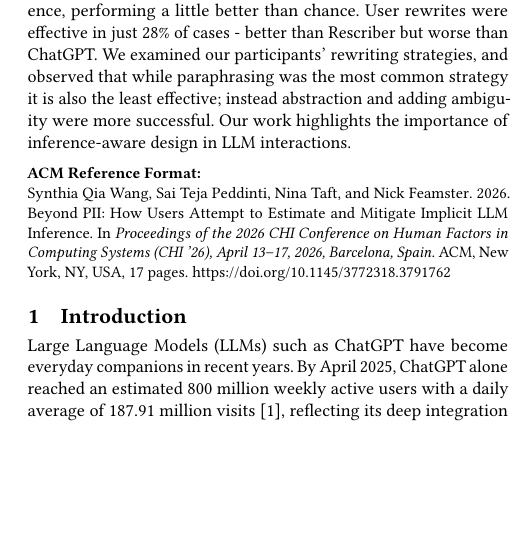
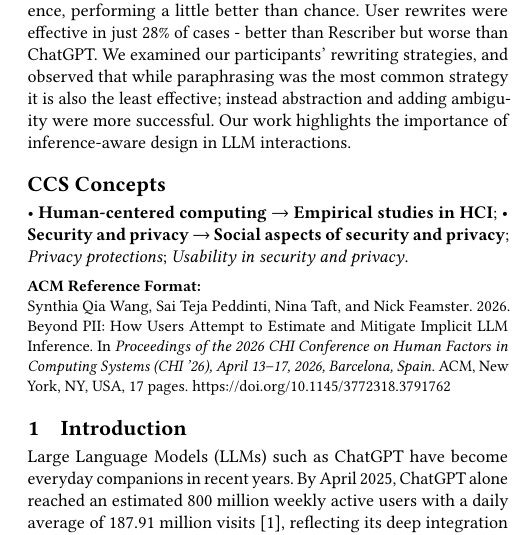
Before and after one commit to feamster/llm-inference-perceptions, a LaTeX paper (paper.tex, which reads sections/0_abstract.tex): part of one column of page 1 of 17, cut so that both start at the same text, the shorter picture padded with empty space. Compiled offline with pdfLaTeX.

Commit message:
Update on Overleaf.

```diff
--- a/sections/0_abstract.tex
+++ b/sections/0_abstract.tex
@@ -1,3 +1,17 @@
 \begin{abstract}
 Large Language Models (LLMs) such as ChatGPT can infer personal attributes from seemingly innocuous text, raising privacy risks beyond memorized data leakage. While prior work has demonstrated these risks, little is known about how users estimate and respond. We conducted a survey with 240 U.S. participants who judged text snippets for inference risks, reported concern levels, and attempted rewrites to block inference. We compared their rewrites with those generated by ChatGPT and Rescriber, a state-of-the-art sanitization tool. Results show that participants struggled to anticipate inference, performing a little better than chance. User rewrites were effective in just 28\% of cases - better than Rescriber but worse than ChatGPT. We examined our participants' rewriting strategies, and observed that while paraphrasing was the most common strategy it is also the least effective; instead abstraction and adding ambiguity were more successful. Our work highlights the importance of inference-aware design in LLM interactions.
 \end{abstract}
+
+\begin{CCSXML}
+<ccs2012>
+   <concept>
+       <concept_id>10002978.10003029.10003032</concept_id>
+       <concept_desc>Security and privacy~Social aspects of security and privacy</concept_desc>
+       <concept_significance>500</concept_significance>
+       </concept>
+   <concept>
+       <concept_id>10002978.10003029.10011150</concept_id>
+       <concept_desc>Security and privacy~Privacy protections</concept_desc>
+       <concept_significance>300</concept_significance>
+       </concept>
+   <concept>
@@ -3,0 +21,2 @@ Large Language Models (LLMs) such as ChatGPT can infer personal attributes from
+       </concept>
+   <concept>
@@ -3,0 +26,8 @@ Large Language Models (LLMs) such as ChatGPT can infer personal attributes from
+       </concept>
+ </ccs2012>
+\end{CCSXML}
+
+\ccsdesc[500]{Human-centered computing~Empirical studies in HCI}
+\ccsdesc[500]{Security and privacy~Social aspects of security and privacy}
+\ccsdesc[300]{Security and privacy~Privacy protections}
+\ccsdesc[300]{Security and privacy~Usability in security and privacy}
```
Also changed, not shown: sections/0_abstract.tex (6 more changed lines).
